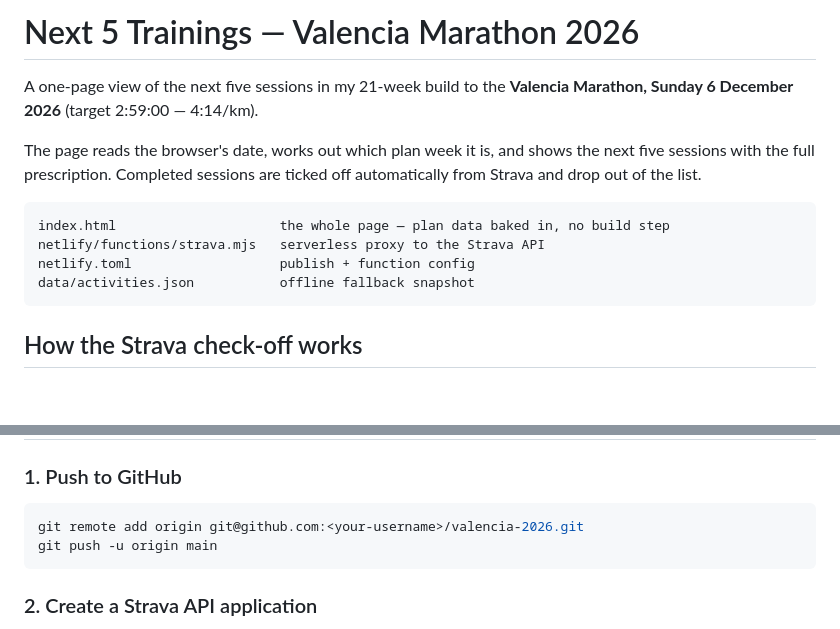
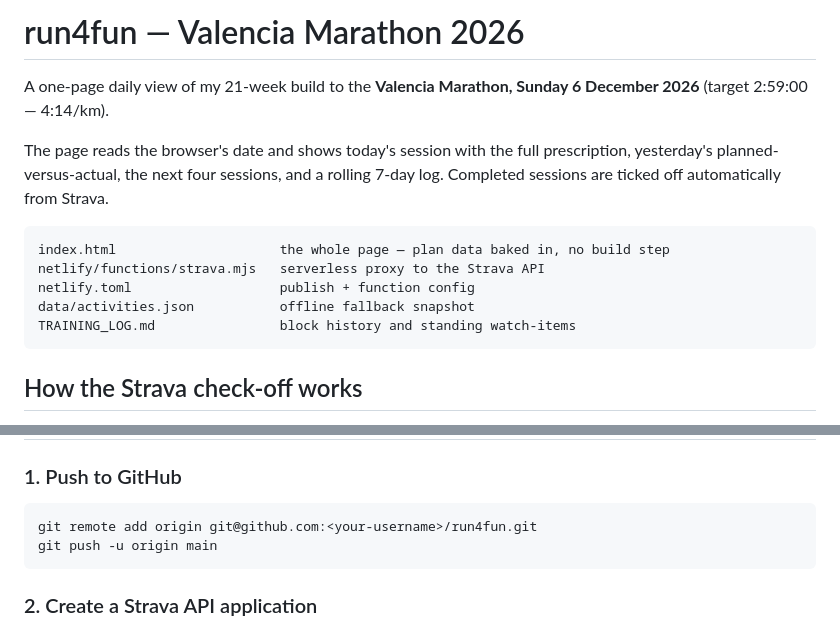
Before and after one commit to sjucker/run4fun, a Markdown page: README.md, 2 parts joined by grey strips. GitHub-like rendering; blank space fills up the shorter version.

Commit message:
Rename project to run4fun; README reflects the daily view

````diff
--- a/README.md
+++ b/README.md
@@ -1,14 +1,15 @@
-# Next 5 Trainings — Valencia Marathon 2026
+# run4fun — Valencia Marathon 2026
 
-A one-page view of the next five sessions in my 21-week build to the **Valencia Marathon, Sunday 6 December 2026** (target 2:59:00 — 4:14/km).
+A one-page daily view of my 21-week build to the **Valencia Marathon, Sunday 6 December 2026** (target 2:59:00 — 4:14/km).
 
-The page reads the browser's date, works out which plan week it is, and shows the next five sessions with the full prescription. Completed sessions are ticked off automatically from Strava and drop out of the list.
+The page reads the browser's date and shows today's session with the full prescription, yesterday's planned-versus-actual, the next four sessions, and a rolling 7-day log. Completed sessions are ticked off automatically from Strava.
 
 ```
 index.html                     the whole page — plan data baked in, no build step
 netlify/functions/strava.mjs   serverless proxy to the Strava API
 netlify.toml                   publish + function config
 data/activities.json           offline fallback snapshot
+TRAINING_LOG.md                block history and standing watch-items
 ```
 
 ## How the Strava check-off works
@@ -26,7 +27,7 @@ A session counts as done when the day's running volume reaches 60% of what was p
 ### 1. Push to GitHub
 
 ```bash
-git remote add origin git@github.com:<your-username>/valencia-2026.git
+git remote add origin git@github.com:<your-username>/run4fun.git
 git push -u origin main
 ```
 
````
